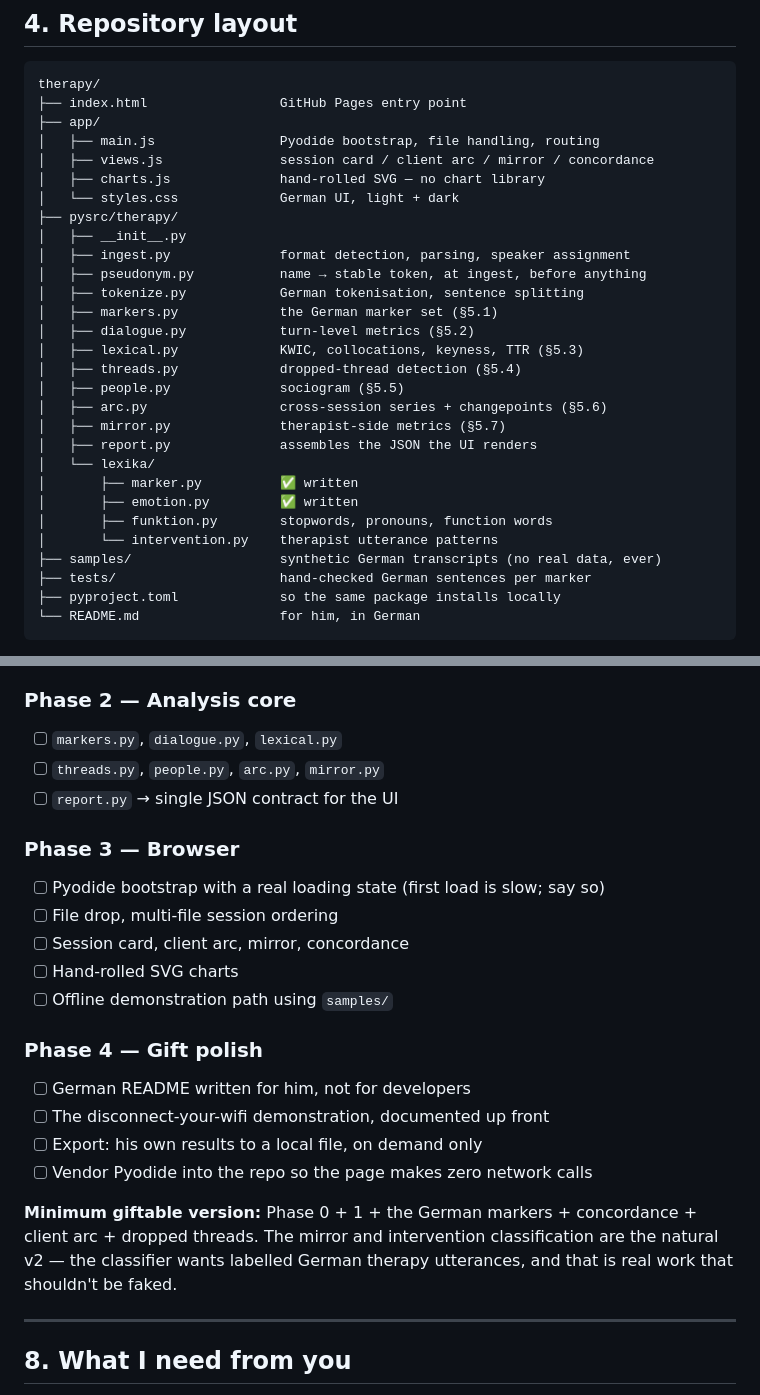
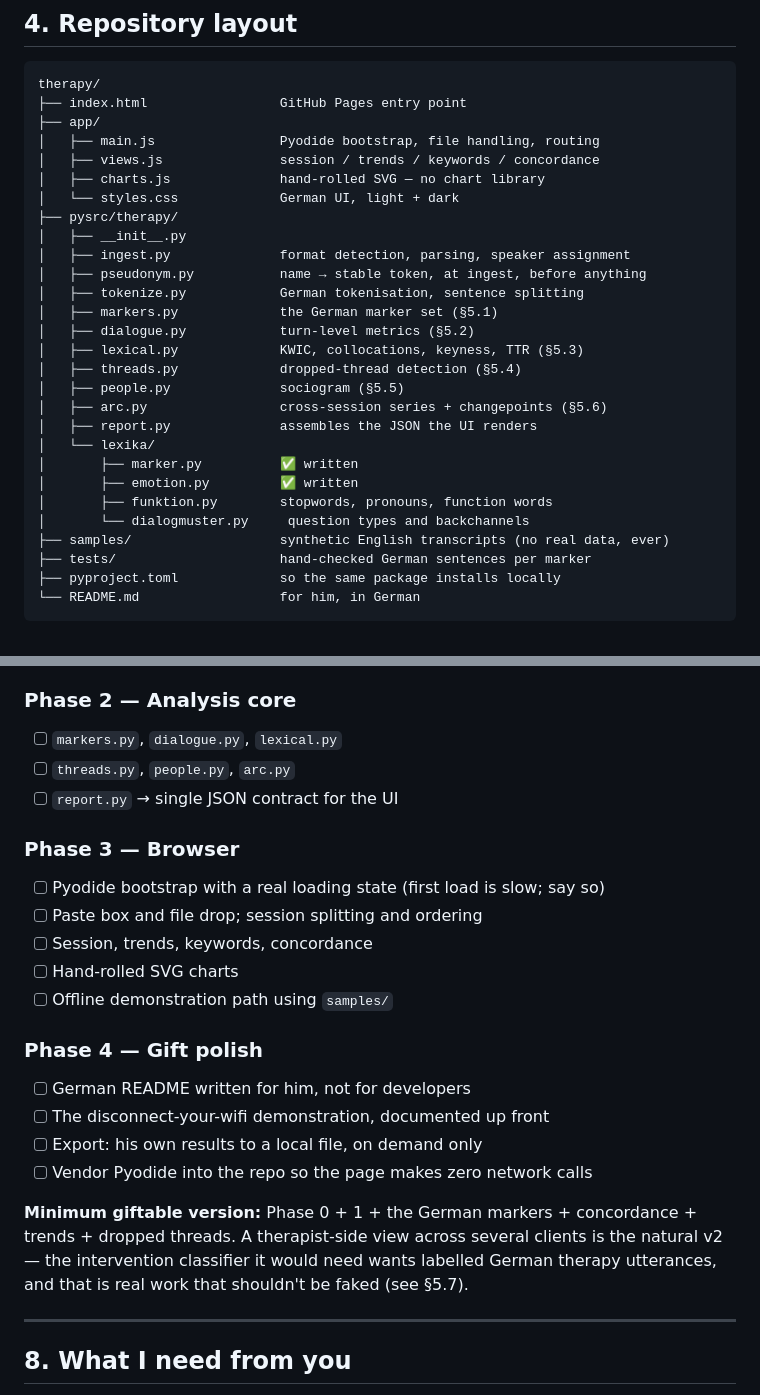
Before and after one commit to farnoosh-shamsian/Therapy, a Markdown page: PLAN.md, 2 parts joined by grey strips. GitHub-like rendering.

```diff
--- a/PLAN.md
+++ b/PLAN.md
@@ -122,7 +122,7 @@ therapy/
 ├── index.html                 GitHub Pages entry point
 ├── app/
 │   ├── main.js                Pyodide bootstrap, file handling, routing
-│   ├── views.js               session card / client arc / mirror / concordance
+│   ├── views.js               session / trends / keywords / concordance
 │   ├── charts.js              hand-rolled SVG — no chart library
 │   └── styles.css             German UI, light + dark
 ├── pysrc/therapy/
@@ -136,14 +136,13 @@ therapy/
 │   ├── threads.py             dropped-thread detection (§5.4)
 │   ├── people.py              sociogram (§5.5)
 │   ├── arc.py                 cross-session series + changepoints (§5.6)
-│   ├── mirror.py              therapist-side metrics (§5.7)
 │   ├── report.py              assembles the JSON the UI renders
 │   └── lexika/
 │       ├── marker.py          ✅ written
 │       ├── emotion.py         ✅ written
 │       ├── funktion.py        stopwords, pronouns, function words
-│       └── intervention.py    therapist utterance patterns
-├── samples/                   synthetic German transcripts (no real data, ever)
+│       └── dialogmuster.py     question types and backchannels
+├── samples/                   synthetic English transcripts (no real data, ever)
 ├── tests/                     hand-checked German sentences per marker
 ├── pyproject.toml             so the same package installs locally
 └── README.md                  for him, in German
@@ -297,13 +315,13 @@ can and cannot bear.
 
 ### Phase 2 — Analysis core
 - [ ] `markers.py`, `dialogue.py`, `lexical.py`
-- [ ] `threads.py`, `people.py`, `arc.py`, `mirror.py`
+- [ ] `threads.py`, `people.py`, `arc.py`
 - [ ] `report.py` → single JSON contract for the UI
 
 ### Phase 3 — Browser
 - [ ] Pyodide bootstrap with a real loading state (first load is slow; say so)
-- [ ] File drop, multi-file session ordering
-- [ ] Session card, client arc, mirror, concordance
+- [ ] Paste box and file drop; session splitting and ordering
+- [ ] Session, trends, keywords, concordance
 - [ ] Hand-rolled SVG charts
 - [ ] Offline demonstration path using `samples/`
 
@@ -314,9 +332,9 @@ can and cannot bear.
 - [ ] Vendor Pyodide into the repo so the page makes zero network calls
 
 **Minimum giftable version:** Phase 0 + 1 + the German markers + concordance +
-client arc + dropped threads. The mirror and intervention classification are
-the natural v2 — the classifier wants labelled German therapy utterances, and
-that is real work that shouldn't be faked.
+trends + dropped threads. A therapist-side view across several clients is the
+natural v2 — the intervention classifier it would need wants labelled German
+therapy utterances, and that is real work that shouldn't be faked (see §5.7).
 
 ---
 
```
Also changed, not shown: other parts of PLAN.md (+42 -23 lines).
